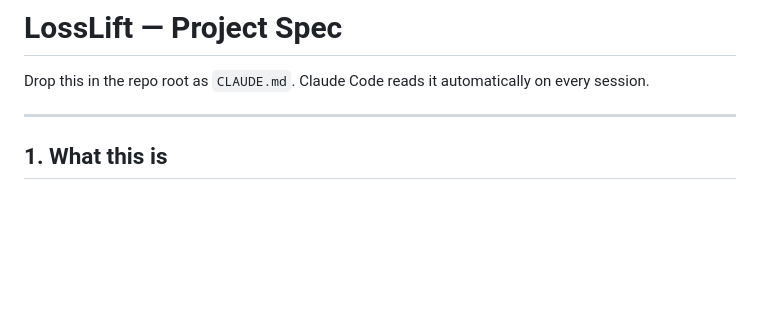
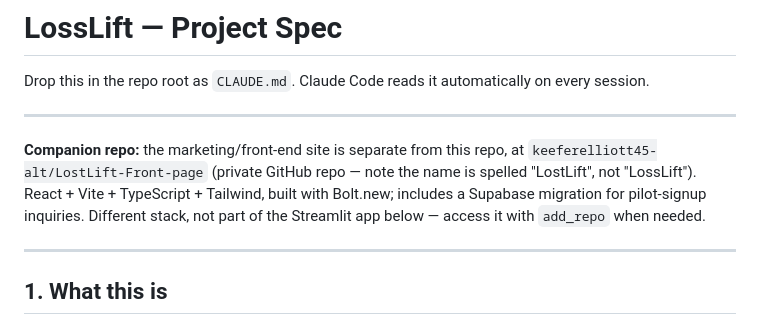
Before and after one commit to keeferelliott45-alt/Loss-Lift, a Markdown page: CLAUDE.md, the part around the change. GitHub-like rendering; blank space fills up the shorter version.

Commit message:
Note companion front-end repo in CLAUDE.md
Records where the marketing/front-end site lives (a separate private repo,
LostLift-Front-page) so future sessions on this repo know it exists and
where to find it.

```diff
--- a/CLAUDE.md
+++ b/CLAUDE.md
@@ -1,6 +1,10 @@
 # LossLift — Project Spec
 
 Drop this in the repo root as `CLAUDE.md`. Claude Code reads it automatically on every session.
+
+---
+
+**Companion repo:** the marketing/front-end site is separate from this repo, at `keeferelliott45-alt/LostLift-Front-page` (private GitHub repo — note the name is spelled "LostLift", not "LossLift"). React + Vite + TypeScript + Tailwind, built with Bolt.new; includes a Supabase migration for pilot-signup inquiries. Different stack, not part of the Streamlit app below — access it with `add_repo` when needed.
 
 ---
 
```
